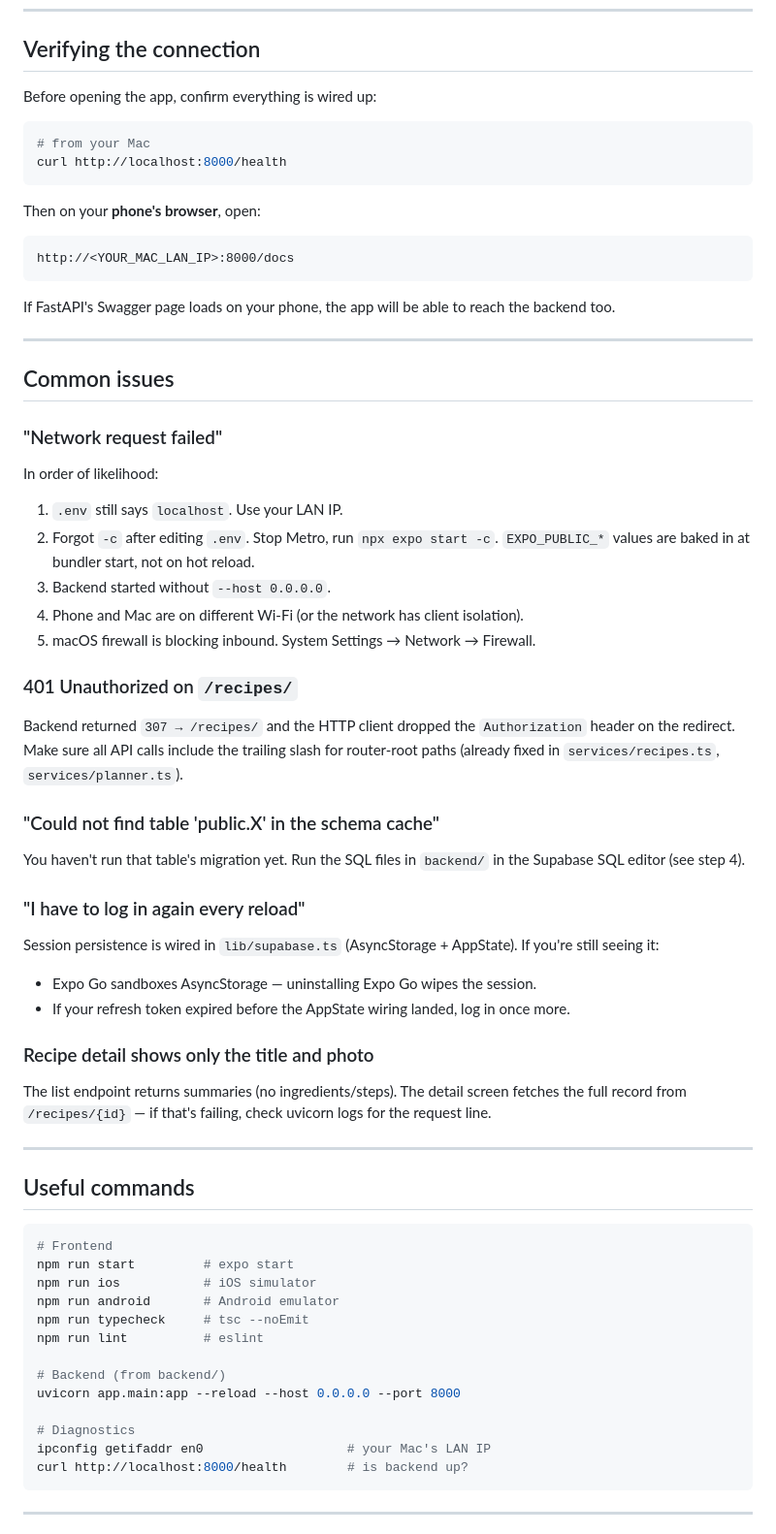
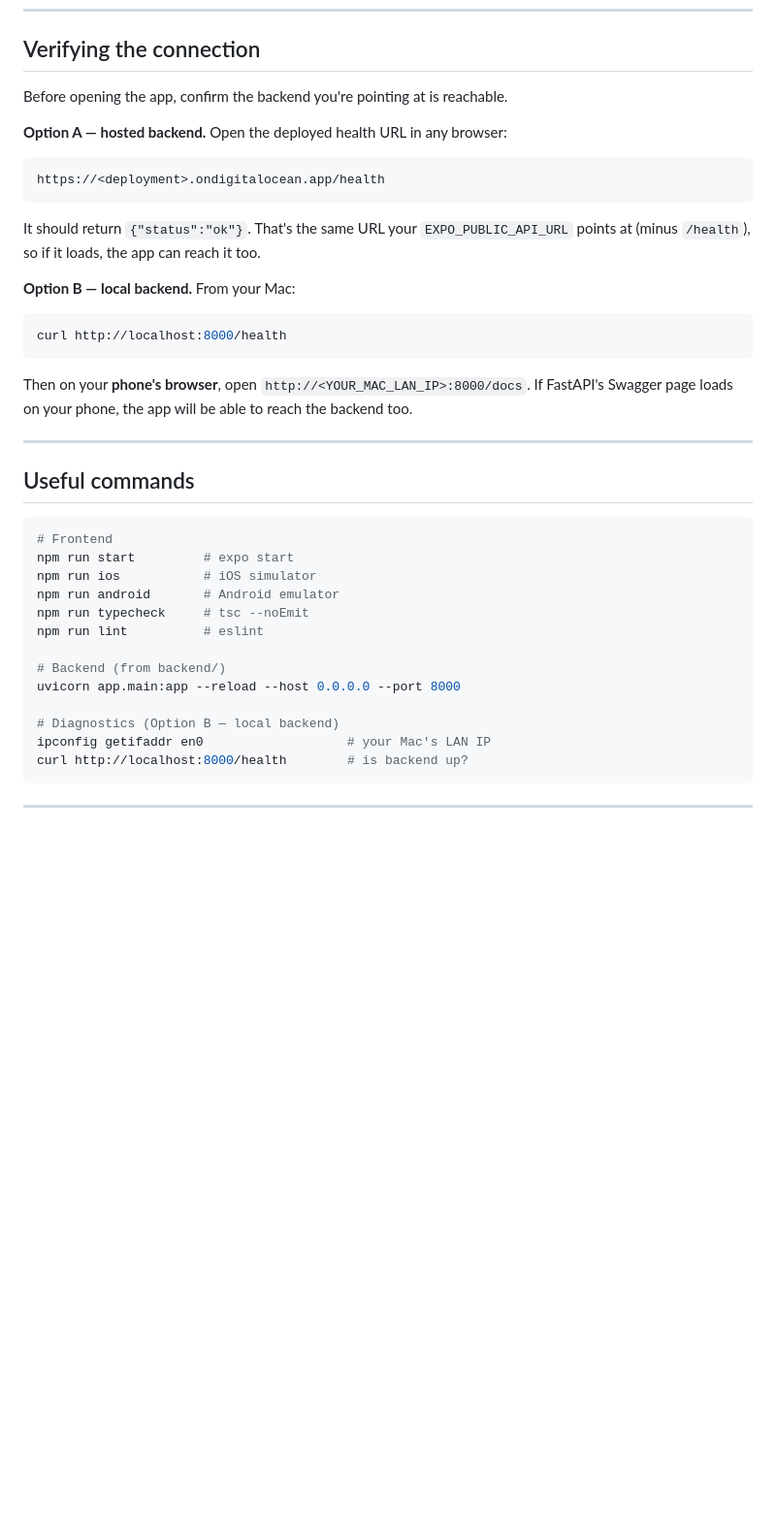
Before and after one commit to eleanorpeng/mise, a Markdown page: README.md, the part around the change. Shown at 97% size. GitHub-like rendering; blank space fills up the shorter version.

Commit message:
Update README connection-check for hosted backend, drop Common issues
- "Verifying the connection" now covers both the hosted (Option A) and
  local (Option B) backend paths instead of assuming a local backend
- Mark the diagnostics commands as Option B only
- Remove the Common issues section (local-backend troubleshooting that no
  longer reflects the two-path setup)

Co-Authored-By: Claude Opus 4.7 <noreply@anthropic.com>

````diff
--- a/README.md
+++ b/README.md
@@ -149,51 +149,23 @@ Health check: `GET /health` → `{"status":"ok"}`. The bare URL returning `{"det
 
 ## Verifying the connection
 
-Before opening the app, confirm everything is wired up:
+Before opening the app, confirm the backend you're pointing at is reachable.
+
+**Option A — hosted backend.** Open the deployed health URL in any browser:
+
+```
+https://<deployment>.ondigitalocean.app/health
+```
+
+It should return `{"status":"ok"}`. That's the same URL your `EXPO_PUBLIC_API_URL` points at (minus `/health`), so if it loads, the app can reach it too.
+
+**Option B — local backend.** From your Mac:
 
 ```bash
-# from your Mac
 curl http://localhost:8000/health
 ```
 
-Then on your **phone's browser**, open:
-
-```
-http://<YOUR_MAC_LAN_IP>:8000/docs
-```
-
-If FastAPI's Swagger page loads on your phone, the app will be able to reach the backend too.
-
----
-
-## Common issues
-
-### "Network request failed"
-
-In order of likelihood:
-1. `.env` still says `localhost`. Use your LAN IP.
-2. Forgot `-c` after editing `.env`. Stop Metro, run `npx expo start -c`. `EXPO_PUBLIC_*` values are baked in at bundler start, not on hot reload.
-3. Backend started without `--host 0.0.0.0`.
-4. Phone and Mac are on different Wi-Fi (or the network has client isolation).
-5. macOS firewall is blocking inbound. System Settings → Network → Firewall.
-
-### 401 Unauthorized on `/recipes/`
-
-Backend returned `307 → /recipes/` and the HTTP client dropped the `Authorization` header on the redirect. Make sure all API calls include the trailing slash for router-root paths (already fixed in `services/recipes.ts`, `services/planner.ts`).
-
-### "Could not find table 'public.X' in the schema cache"
-
-You haven't run that table's migration yet. Run the SQL files in `backend/` in the Supabase SQL editor (see step 4).
-
-### "I have to log in again every reload"
-
-Session persistence is wired in `lib/supabase.ts` (AsyncStorage + AppState). If you're still seeing it:
-- Expo Go sandboxes AsyncStorage — uninstalling Expo Go wipes the session.
-- If your refresh token expired before the AppState wiring landed, log in once more.
-
-### Recipe detail shows only the title and photo
-
-The list endpoint returns summaries (no ingredients/steps). The detail screen fetches the full record from `/recipes/{id}` — if that's failing, check uvicorn logs for the request line.
+Then on your **phone's browser**, open `http://<YOUR_MAC_LAN_IP>:8000/docs`. If FastAPI's Swagger page loads on your phone, the app will be able to reach the backend too.
 
 ---
 
@@ -210,7 +182,7 @@ npm run lint          # eslint
 # Backend (from backend/)
 uvicorn app.main:app --reload --host 0.0.0.0 --port 8000
 
-# Diagnostics
+# Diagnostics (Option B — local backend)
 ipconfig getifaddr en0                   # your Mac's LAN IP
 curl http://localhost:8000/health        # is backend up?
 ```
````
